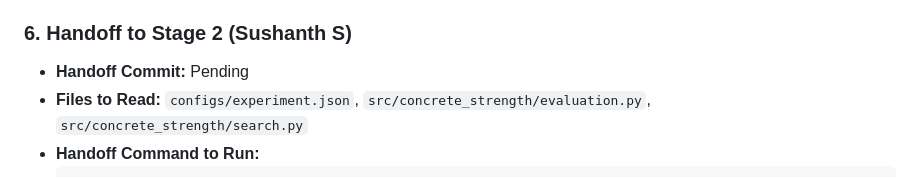
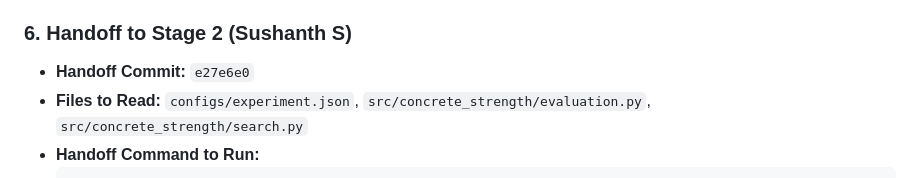
Before and after one commit to R-V-Abhishek/concrete-strength-de-svr, a Markdown page: docs/work-log.md, the part around the change. Drawn GitHub-style.

Commit message:
docs: record Stage 1 handoff commit in work-log

````diff
--- a/docs/work-log.md
+++ b/docs/work-log.md
@@ -99,7 +99,7 @@ Working Branch: `S_branch`
 - Scikit-Learn SVR & Cross-Validation Documentation: https://scikit-learn.org/stable/modules/generated/sklearn.svm.SVR.html
 
 ### 6. Handoff to Stage 2 (Sushanth S)
-- **Handoff Commit:** Pending
+- **Handoff Commit:** `e27e6e0`
 - **Files to Read:** `configs/experiment.json`, `src/concrete_strength/evaluation.py`, `src/concrete_strength/search.py`
 - **Handoff Command to Run:**
   ```powershell
````
